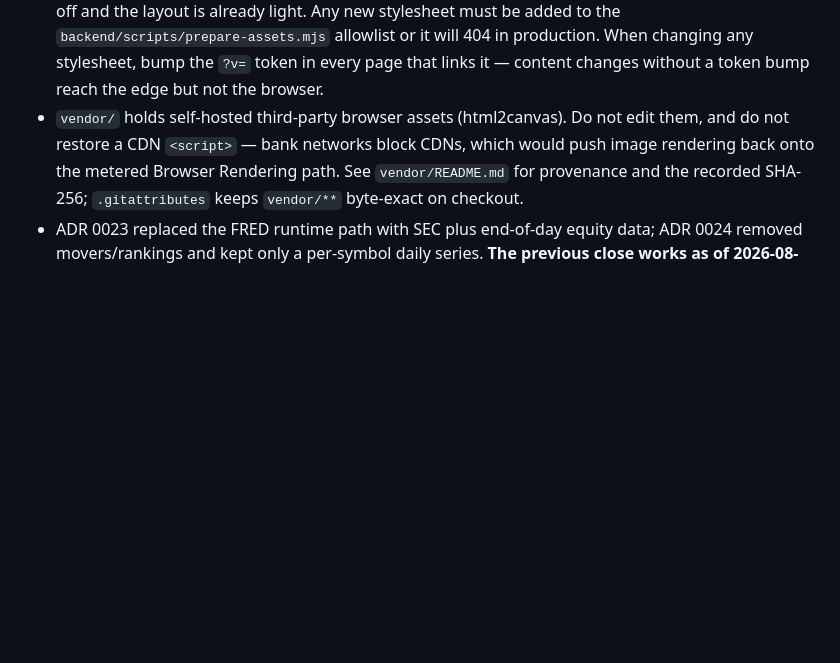
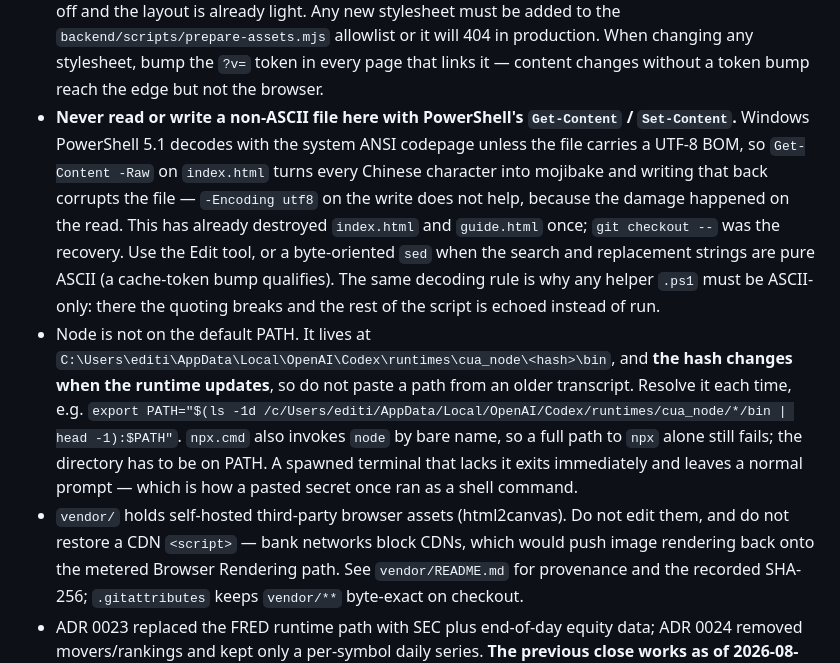
Before and after one commit to yintsun66-tech/fcn-quote-app, a Markdown page: CLAUDE.md, the part around the change. Rendered like a GitHub page; blank space fills up the shorter version.

Commit message:
docs: record the two environment traps that cost real time today
Both were already known in a narrower form and still caught me out, which is why
they belong in the cautions rather than only in a handoff entry.

The encoding rule was recorded for .ps1 files. The same PowerShell 5.1 ANSI
decoding applies to every non-ASCII file in the repo, and reading index.html and
guide.html with Get-Content -Raw destroyed both — writing back with
-Encoding utf8 does not save you, because the damage is done on the read. Says
so plainly, names git checkout -- as the recovery, and points at the Edit tool
or a byte-oriented sed for ASCII-only replacements such as a cache-token bump.

The Node path was recorded as a literal. Its hash changes when the runtime
updates, so a path copied from an older transcript stops working — as it did
today. The entry now shows how to resolve it each time, notes that npx.cmd
shells out to node by bare name so a full path to npx is not enough, and records
the consequence that made this expensive: a spawned terminal without it exits
straight away and leaves an ordinary prompt, which is how a pasted secret once
ran as a shell command.

Co-Authored-By: Claude Opus 5 <noreply@anthropic.com>

```diff
--- a/CLAUDE.md
+++ b/CLAUDE.md
@@ -105,6 +105,21 @@ of truth. Do not infer current behavior from old chat transcripts or historical
   `backend/scripts/prepare-assets.mjs` allowlist or it will 404 in production. When changing any
   stylesheet, bump the `?v=` token in every page that links it — content changes without a token
   bump reach the edge but not the browser.
+- **Never read or write a non-ASCII file here with PowerShell's `Get-Content` / `Set-Content`.**
+  Windows PowerShell 5.1 decodes with the system ANSI codepage unless the file carries a UTF-8 BOM,
+  so `Get-Content -Raw` on `index.html` turns every Chinese character into mojibake and writing that
+  back corrupts the file — `-Encoding utf8` on the write does not help, because the damage happened
+  on the read. This has already destroyed `index.html` and `guide.html` once; `git checkout --` was
+  the recovery. Use the Edit tool, or a byte-oriented `sed` when the search and replacement strings
+  are pure ASCII (a cache-token bump qualifies). The same decoding rule is why any helper `.ps1`
+  must be ASCII-only: there the quoting breaks and the rest of the script is echoed instead of run.
+- Node is not on the default PATH. It lives at
+  `C:\Users\editi\AppData\Local\OpenAI\Codex\runtimes\cua_node\<hash>\bin`, and **the hash changes
+  when the runtime updates**, so do not paste a path from an older transcript. Resolve it each time,
+  e.g. ``export PATH="$(ls -1d /c/Users/editi/AppData/Local/OpenAI/Codex/runtimes/cua_node/*/bin |
+  head -1):$PATH"``. `npx.cmd` also invokes `node` by bare name, so a full path to `npx` alone still
+  fails; the directory has to be on PATH. A spawned terminal that lacks it exits immediately and
+  leaves a normal prompt — which is how a pasted secret once ran as a shell command.
 - `vendor/` holds self-hosted third-party browser assets (html2canvas). Do not edit them, and do
   not restore a CDN `<script>` — bank networks block CDNs, which would push image rendering back
   onto the metered Browser Rendering path. See `vendor/README.md` for provenance and the recorded
```
